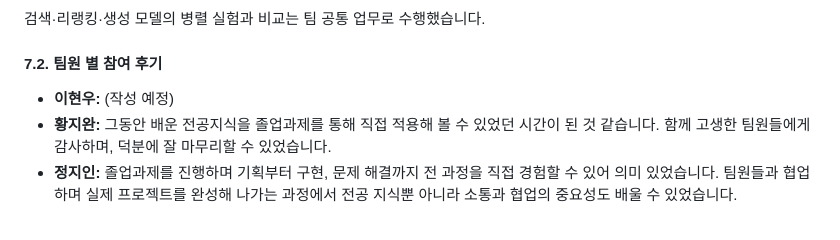
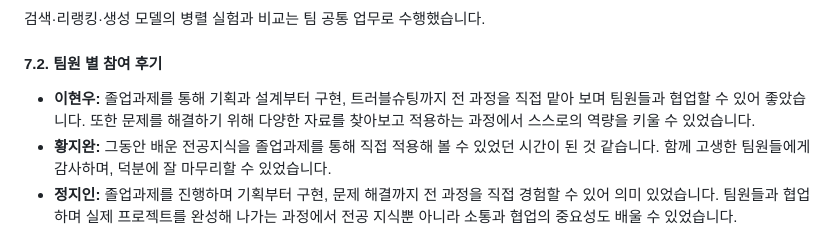
Before and after one commit to pnucse-capstone2026/capstone-2026-team-39, a Markdown page: README.md, the part around the change. Drawn GitHub-style.

Commit message:
docs: add team leader retrospective (이현우)
Co-Authored-By: Claude Opus 5.5 <noreply@anthropic.com>

```diff
--- a/README.md
+++ b/README.md
@@ -295,7 +295,7 @@ bun run test:coverage   # 프론트엔드 테스트와 커버리지만 실행
 
 #### 7.2. 팀원 별 참여 후기
 
-- **이현우:** (작성 예정)
+- **이현우:** 졸업과제를 통해 기획과 설계부터 구현, 트러블슈팅까지 전 과정을 직접 맡아 보며 팀원들과 협업할 수 있어 좋았습니다. 또한 문제를 해결하기 위해 다양한 자료를 찾아보고 적용하는 과정에서 스스로의 역량을 키울 수 있었습니다.
 - **황지완:** 그동안 배운 전공지식을 졸업과제를 통해 직접 적용해 볼 수 있었던 시간이 된 것 같습니다. 함께 고생한 팀원들에게 감사하며, 덕분에 잘 마무리할 수 있었습니다.
 - **정지인:** 졸업과제를 진행하며 기획부터 구현, 문제 해결까지 전 과정을 직접 경험할 수 있어 의미 있었습니다. 팀원들과 협업하며 실제 프로젝트를 완성해 나가는 과정에서 전공 지식뿐 아니라 소통과 협업의 중요성도 배울 수 있었습니다.
 
```
